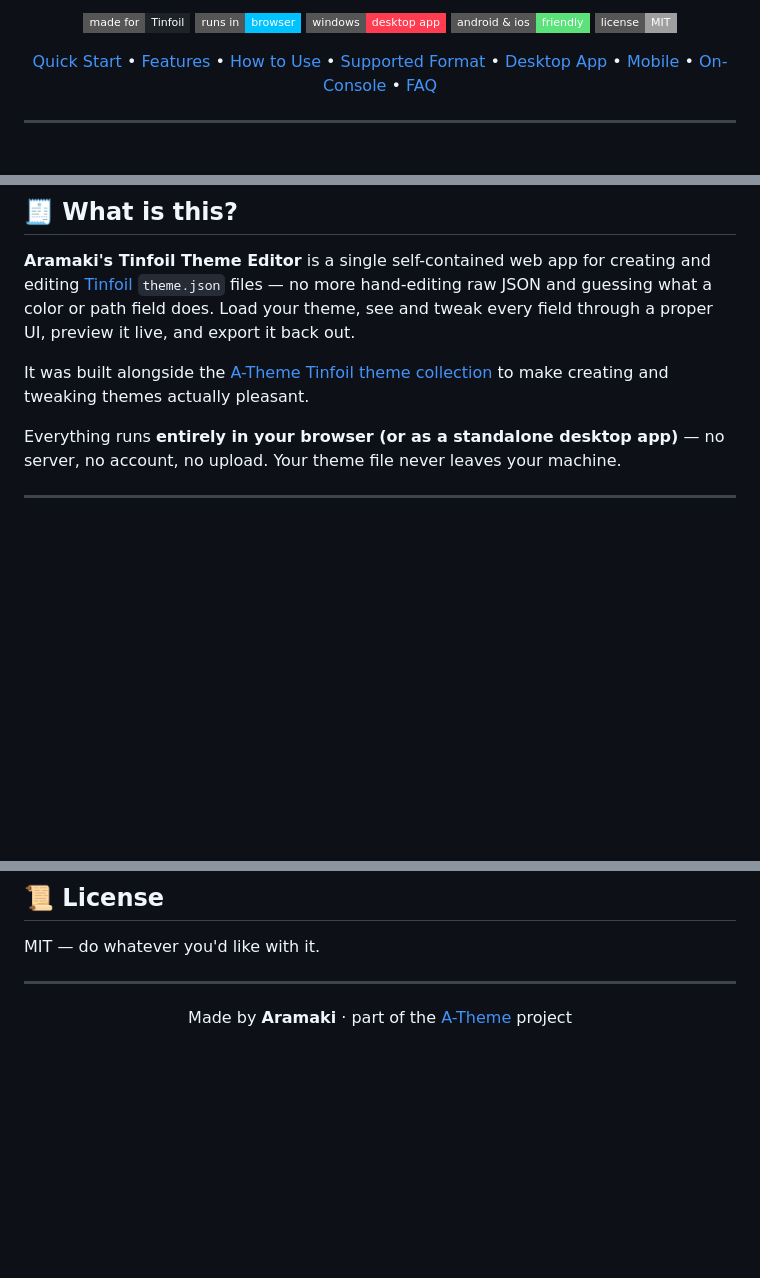
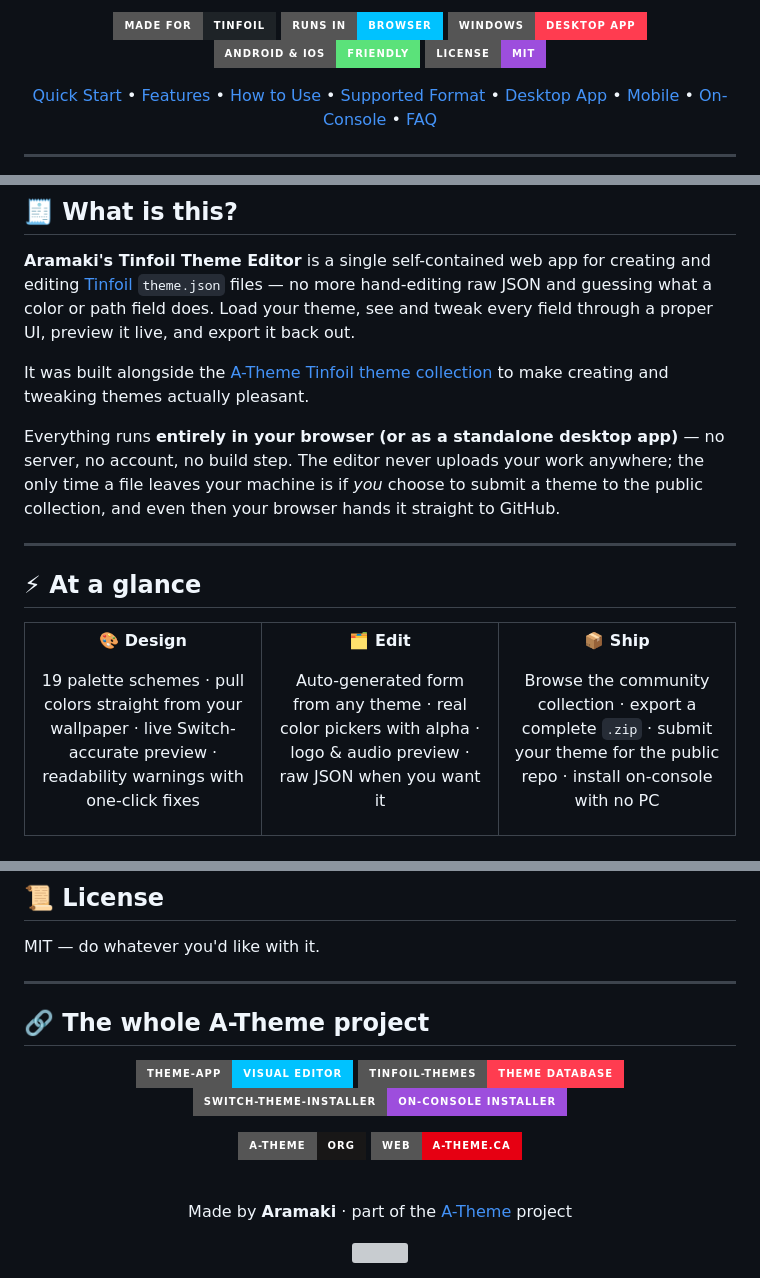
Before and after one commit to A-Theme/Theme-App, a Markdown page: README.md, 3 parts joined by grey strips. GitHub-like rendering; badges without logos; blank space fills up the shorter version; grey boxes are pictures that could not be loaded.

```diff
--- a/README.md
+++ b/README.md
@@ -7,9 +8,9 @@ No installs. No command line. Just open it and drag in a theme.
 
-[![Made for Tinfoil](https://img.shields.io/badge/made%20for-Tinfoil-1e2327?style=flat-square)](https://github.com/Huntereb/Tinfoil)
-[![Runs in Browser](https://img.shields.io/badge/runs%20in-browser-00c2ff?style=flat-square)](#-quick-start)
-[![Windows App Available](https://img.shields.io/badge/windows-desktop%20app-ff3c50?style=flat-square)](#-desktop-app)
-[![Mobile Friendly](https://img.shields.io/badge/android%20%26%20ios-friendly-5be27a?style=flat-square)](#-mobile-android--ios)
-[![License: MIT](https://img.shields.io/badge/license-MIT-lightgrey?style=flat-square)](#-license)
+[![Made for Tinfoil](https://img.shields.io/badge/made%20for-Tinfoil-1e2327?style=for-the-badge)](https://github.com/Huntereb/Tinfoil)
+[![Runs in Browser](https://img.shields.io/badge/runs%20in-browser-00c2ff?style=for-the-badge)](#-quick-start)
+[![Windows App Available](https://img.shields.io/badge/windows-desktop%20app-ff3c50?style=for-the-badge)](#-desktop-app)
+[![Mobile Friendly](https://img.shields.io/badge/android%20%26%20ios-friendly-5be27a?style=for-the-badge)](#-mobile-android--ios)
+[![License: MIT](https://img.shields.io/badge/license-MIT-9d4edd?style=for-the-badge)](#-license)
 
 [Quick Start](#-quick-start) •
 [Features](#-features) •
@@ -30,4 +31,31 @@ No installs. No command line. Just open it and drag in a theme.
 
 It was built alongside the [A-Theme Tinfoil theme collection](https://github.com/A-Theme/Tinfoil-Themes) to make creating and tweaking themes actually pleasant.
 
-Everything runs **entirely in your browser (or as a standalone desktop app)** — no server, no account, no upload. Your theme file never leaves your machine.
+Everything runs **entirely in your browser (or as a standalone desktop app)** — no server, no account, no build step. The editor never uploads your work anywhere; the only time a file leaves your machine is if *you* choose to submit a theme to the public collection, and even then your browser hands it straight to GitHub.
+
+---
+
+## ⚡ At a glance
+
+<table>
+<tr>
+<td width="33%" valign="top" align="center">
+
+**🎨 Design**
+
+19 palette schemes · pull colors straight from your wallpaper · live Switch-accurate preview · readability warnings with one-click fixes
+
+</td>
+<td width="33%" valign="top" align="center">
+
+**🗂️ Edit**
+
+Auto-generated form from any theme · real color pickers with alpha · logo & audio preview · raw JSON when you want it
+
+</td>
+<td width="33%" valign="top" align="center">
+
+**📦 Ship**
+
+Browse the community collection · export a complete `.zip` · submit your theme for the public repo · install on-console with no PC
+
@@ -233,7 +264,18 @@ MIT — do whatever you'd like with it.
 
 ---
 
+## 🔗 The whole A-Theme project
+
 <div align="center">
+
+[![Theme-App](https://img.shields.io/badge/Theme--App-visual%20editor-00c2ff?style=for-the-badge)](https://github.com/A-Theme/Theme-App)
+[![Tinfoil-Themes](https://img.shields.io/badge/Tinfoil--Themes-theme%20database-ff3c50?style=for-the-badge)](https://github.com/A-Theme/Tinfoil-Themes)
+[![Switch-Theme-Installer](https://img.shields.io/badge/Switch--Theme--Installer-on--console%20installer-9d4edd?style=for-the-badge)](https://github.com/A-Theme/Switch-Theme-Installer)
+
+[![A-Theme](https://img.shields.io/badge/A--Theme-org-181717?style=for-the-badge&logo=github&logoColor=white)](https://github.com/A-Theme)
+[![Website](https://img.shields.io/badge/Web-a--theme.ca-e60012?style=for-the-badge&logo=googlechrome&logoColor=white)](https://a-theme.ca)
+
+<br/>
 
 Made by **Aramaki** · part of the [A-Theme](https://github.com/A-Theme) project
 
```
Also changed, not shown: other parts of README.md (+8 -2 lines).
